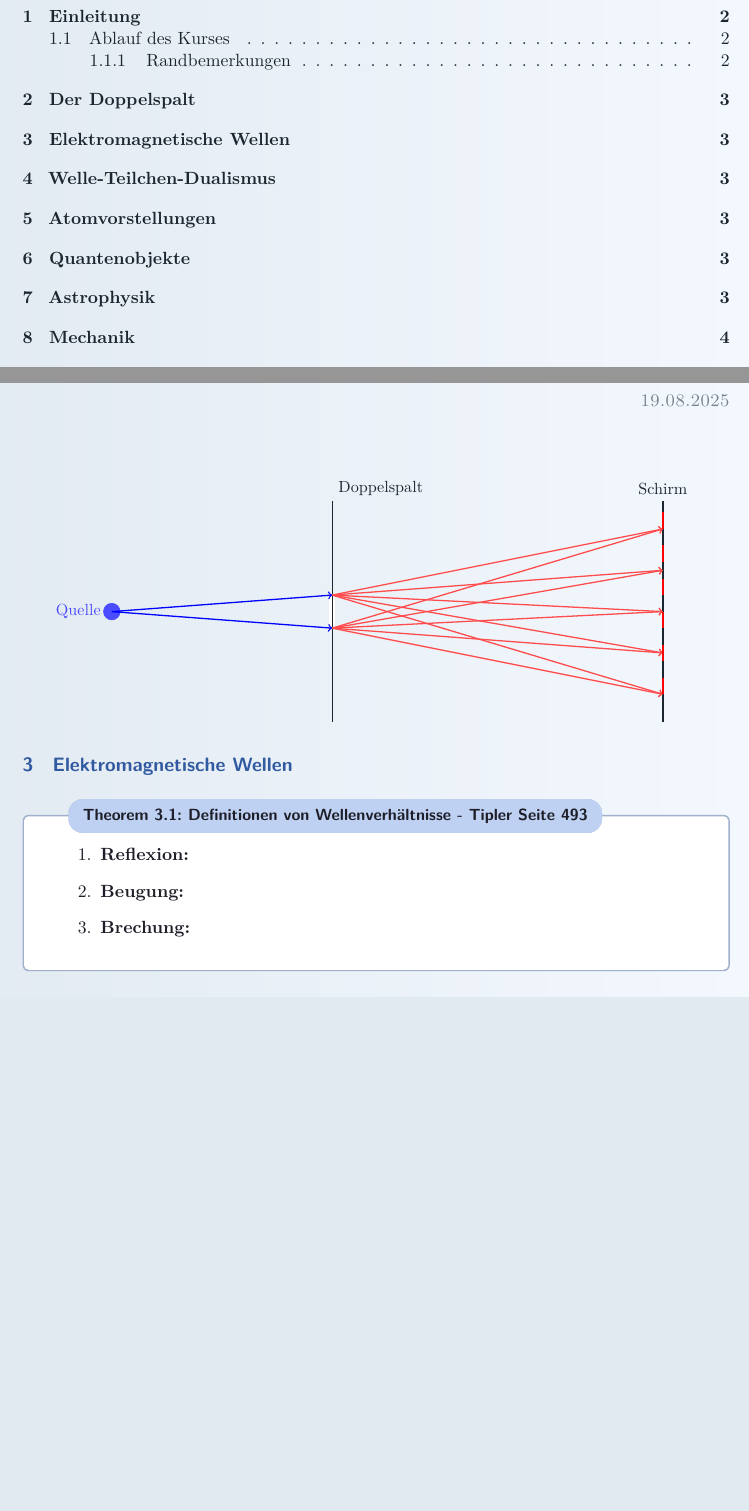
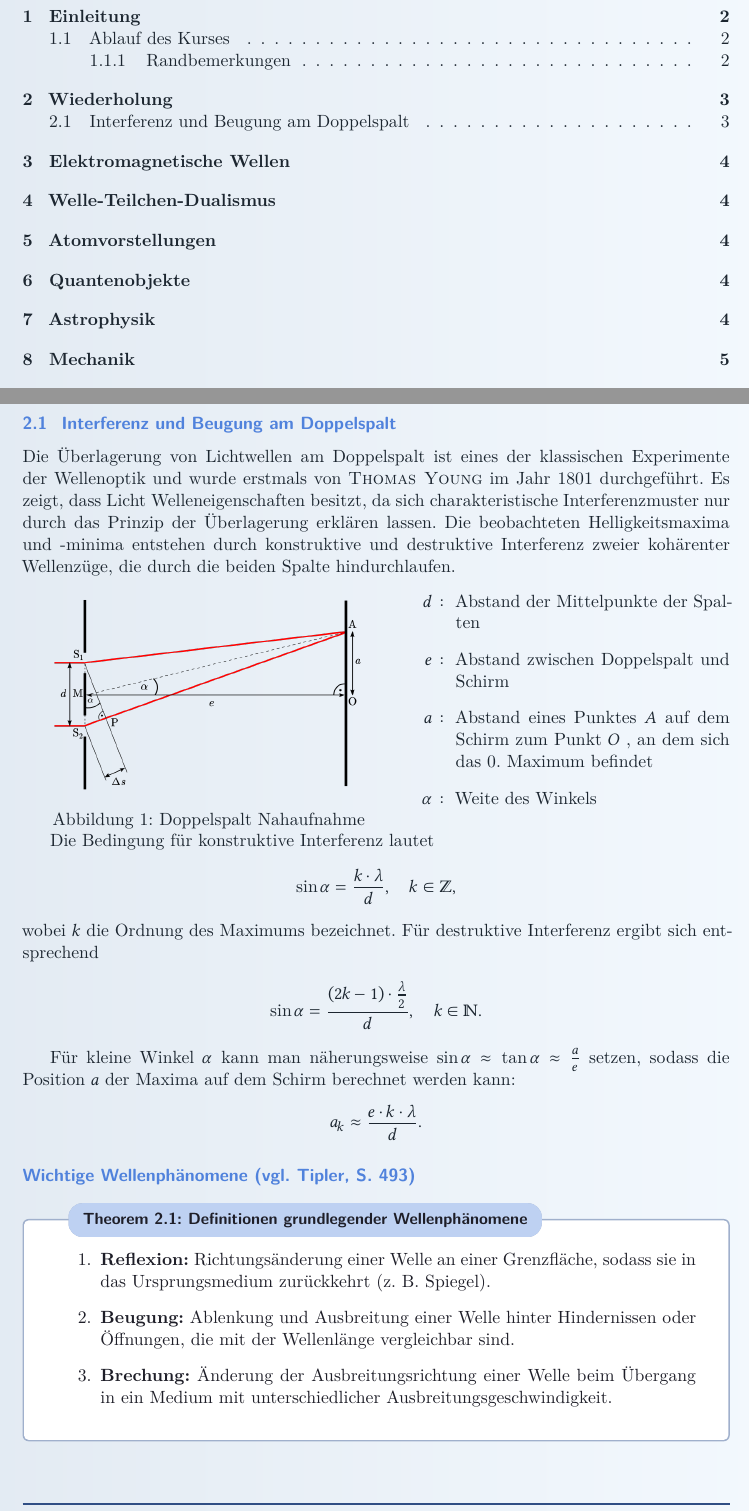
Before and after one commit to Sh4msher/13BG, a LaTeX document (Physik/Phyik-Skript_Q3.tex): two parts of pages 2 and 4 of 6 before the commit and two parts of pages 2 and 4 of 7 after it, joined at a grey line, cut so that both start at the same text, the shorter picture padded with empty space. Compiled offline with XeLaTeX.

Commit message:
Stand 21.08.2025

```diff
--- a/Physik/Phyik-Skript_Q3.tex
+++ b/Physik/Phyik-Skript_Q3.tex
@@ -11,6 +11,7 @@
 
 % -------------------- Pakete --------------------
 %\include{Pakete}
+\usepackage{amsmath}
 \usepackage[ngerman]{babel}
 \usepackage{acro}
 \usepackage{microtype}
@@ -19,8 +20,6 @@
 \usepackage{fancyhdr}
 \usepackage{xcolor}
 \usepackage{pagecolor}
-\usepackage{tikz}
-\usetikzlibrary{shadings,shadows,calc}
 \usepackage[most]{tcolorbox}
 \tcbuselibrary{skins,breakable,theorems}
 \usepackage{enumitem}
@@ -219,47 +229,51 @@
 	\newpage
 
 
-	\section{Der Doppelspalt}
-	\lessondate{19.08.2025}\\
+	\section{Wiederholung}
+	%\lessondate{19.08.2025}\\
 
-	\begin{tikzpicture}[scale=1.2]
+	\subsection{Interferenz und Beugung am Doppelspalt}
 
-		% Quelle (links)
-		\filldraw[blue!70] (-4,0) circle (0.15) node[left=3pt]{\small Quelle};
-
-		% Doppelspalt
-		\draw[thick] (0,-2) -- (0,2);
-		\draw[white,line width=4pt] (0,-0.3) -- (0,0.3); % Doppelspaltöffnung
-		\draw[thick] (0,-0.3) -- (0,0.3);
-		\node[above right] at (0,2) {\small Doppelspalt};
-
-		% Schirm (rechts)
-		\draw[thick,fill=gray!10] (6,-2) -- (6,2);
-		\node[above] at (6,2) {\small Schirm};
-
-		% Strahlen von Quelle zum Doppelspalt
-		\draw[->,blue,thick] (-4,0) -- (0,-0.3);
-		\draw[->,blue,thick] (-4,0) -- (0,0.3);
-
-		% Strahlen von den Spalten zum Schirm
-		\foreach \y in {-1.5,-0.75,0,0.75,1.5}{
-			\draw[->,red!70,thick] (0,-0.3) -- (6,\y);
-			\draw[->,red!70,thick] (0,0.3) -- (6,\y);
-		}
-
-		% angedeutetes Interferenzmuster
-		\foreach \i in {-1.5,-0.9,-0.3,0.3,0.9,1.5}{
-			\draw[very thick,red] (6,\i) -- ++(0,0.3);
-		}
-
-	\end{tikzpicture}
+	Die Überlagerung von Lichtwellen am Doppelspalt ist eines der klassischen Experimente der Wellenoptik und wurde erstmals von \textsc{Thomas Young} im Jahr 1801 durchgeführt. Es zeigt, dass Licht Welleneigenschaften besitzt, da sich charakteristische Interferenzmuster nur durch das Prinzip der Überlagerung erklären lassen. Die beobachteten Helligkeitsmaxima und -minima entstehen durch konstruktive und destruktive Interferenz zweier kohärenter Wellenzüge, die durch die beiden Spalte hindurchlaufen.
 
 
-	\section{Elektromagnetische Wellen}
-	\begin{theo}{Definitionen von Wellenverhältnisse - Tipler Seite 493}
+	\begin{minipage}[t]{0.45\textwidth}
+		\vspace{0mm}
+		\includegraphics[width=\textwidth]{Doppelspalt_Einstiegsaufgaben_Bild.png}
+		\captionof{figure}{Doppelspalt Nahaufnahme}
+	\end{minipage}%
+	\hfill
+	\begin{minipage}[t]{0.45\textwidth}
+		\vspace{0pt} % zwingt die Oberkante wirklich nach oben
+		\begin{itemize}
+			\item [$d:$] Abstand der Mittelpunkte der Spalten
+			\item [$e:$] Abstand zwischen Doppelspalt und Schirm
+			\item [$a:$] Abstand eines Punktes $A$ auf dem Schirm zum Punkt $O$ , an dem sich das 0. Maximum befindet
+			\item [$\alpha:$] Weite des Winkels
+		\end{itemize}
+	\end{minipage}
+
+	Die Bedingung für konstruktive Interferenz lautet
+	\begin{align*}
+		\sin \alpha &= \frac{k \cdot \lambda}{d}, \quad k \in \mathbb{Z},
+	\end{align*}
+	wobei $k$ die Ordnung des Maximums bezeichnet. Für destruktive Interferenz ergibt sich entsprechend
+	\begin{align*}
+		\sin \alpha &= \frac{(2k - 1)\cdot \frac{\lambda}{2}}{d}, \quad k \in \mathbb{N}.
+	\end{align*}
+
+	Für kleine Winkel $\alpha$ kann man näherungsweise $\sin \alpha \approx \tan \alpha \approx \frac{a}{e}$ setzen, sodass die Position $a$ der Maxima auf dem Schirm berechnet werden kann:
+	\begin{align*}
+		a_k \approx \frac{e \cdot k \cdot \lambda}{d}.
+	\end{align*}
+
+
+	\subsection*{Wichtige Wellenphänomene (vgl. Tipler, S. 493)}
+
+	\begin{theo}{Definitionen grundlegender Wellenphänomene}
 		\begin{enumerate}
-			\item \textbf{Reflexion:}
-			\item \textbf{Beugung:}
-			\item \textbf{Brechung:}
+			\item \textbf{Reflexion:} Richtungsänderung einer Welle an einer Grenzfläche, sodass sie in das Ursprungsmedium zurückkehrt (z.~B. Spiegel).
+			\item \textbf{Beugung:} Ablenkung und Ausbreitung einer Welle hinter Hindernissen oder Öffnungen, die mit der Wellenlänge vergleichbar sind.
+			\item \textbf{Brechung:} Änderung der Ausbreitungsrichtung einer Welle beim Übergang in ein Medium mit unterschiedlicher Ausbreitungsgeschwindigkeit.
 		\end{enumerate}
 	\end{theo}
```
Also changed, not shown: Mathematik/Mathematik-Skript_Q3.tex (+9 -1 lines), Deutsch/Deutsch-Skript_Q3.pdf, Mathematik/Mathematik-Skript_Q3.pdf, Physik/Doppelspalt_Einstiegsaufgaben_Bild.png (added), Physik/Phyik-Skript_Q3.pdf, Physik/Phyik-Skript_Q3.tex (20 more changed lines), 7 other files.
